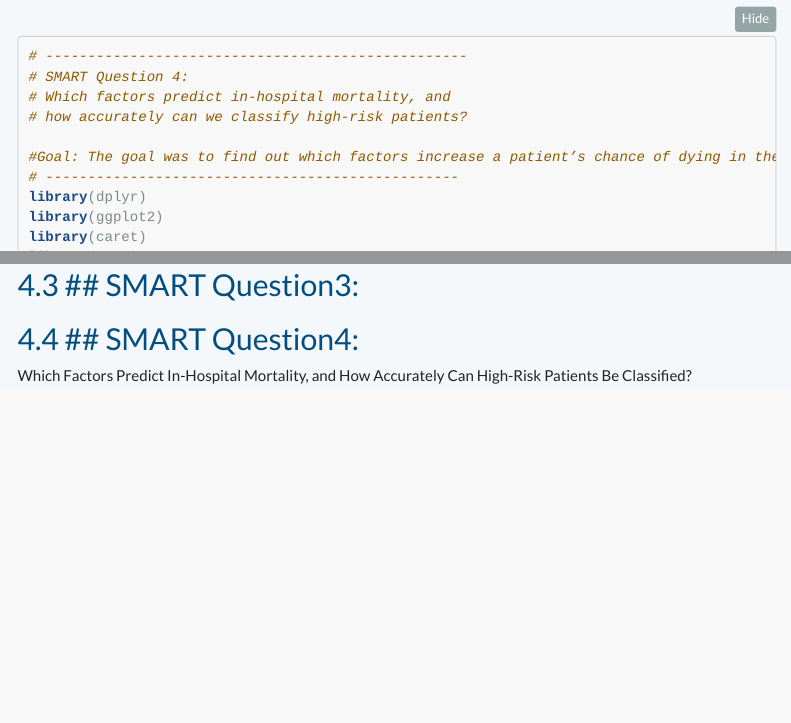
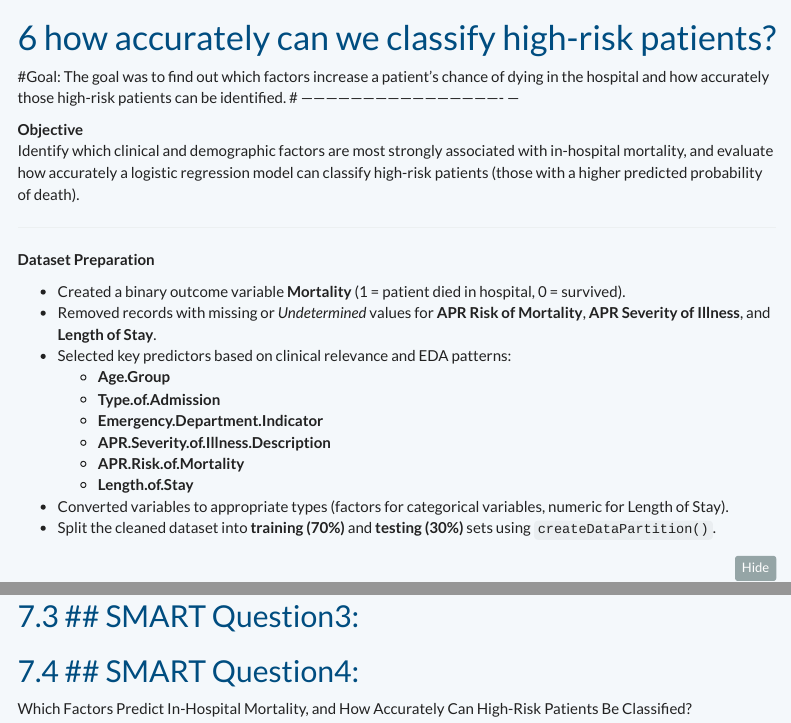
Before and after one commit to Simintaj-Salehpour/Data-Divas, an R Markdown document (Final_Project/Q4_nazish_atta.Rmd): the page in a window 1100 px wide, from 4740 px down before the commit and from 4820 px down after it, and a second part further down, joined at a grey line. Rendered offline with R 4.5, knitr and Pandoc, with nearby package versions; the code is not run, so its results and figures are left out; folded parts are opened; menus at the side of the page are left out.

Commit message:
Enhanced SMART Question 4 section with goal statement and structured overview
- Added formatted project header and objective for SMART Question 4
- Introduced clear Goal statement summarizing research intent
- Added structured Markdown sections: Objective, Dataset Preparation, and context before code chunk
- Improved readability

````diff
--- a/Final_Project/Q4_nazish_atta.Rmd
+++ b/Final_Project/Q4_nazish_atta.Rmd
@@ -264,28 +264,46 @@ odds %>%
 
 
 ## SMART Question 4
-**Which factors predict in-hospital mortality, and how accurately can we classify high-risk patients?
-**
-
-```{r Q4, message = FALSE, warning = FALSE, include=TRUE}
-
 # --------------------------------------------------
-# SMART Question 4:
 # Which factors predict in-hospital mortality, and
 # how accurately can we classify high-risk patients?
 
 #Goal: The goal was to find out which factors increase a patient’s chance of dying in the hospital and how accurately those high-risk patients can be identified.
 # -------------------------------------------------
+---
+
+**Objective**
+Identify which clinical and demographic factors are most strongly associated with in-hospital mortality, and evaluate how accurately a logistic regression model can classify high-risk patients (those with a higher predicted probability of death).
+
+---
+
+**Dataset Preparation**
+
+- Created a binary outcome variable **Mortality** (1 = patient died in hospital, 0 = survived).
+- Removed records with missing or *Undetermined* values for **APR Risk of Mortality**, **APR Severity of Illness**, and **Length of Stay**.
+- Selected key predictors based on clinical relevance and EDA patterns:
+  - **Age.Group**
+  - **Type.of.Admission**
+  - **Emergency.Department.Indicator**
+  - **APR.Severity.of.Illness.Description**
+  - **APR.Risk.of.Mortality**
+  - **Length.of.Stay**
+- Converted variables to appropriate types (factors for categorical variables, numeric for Length of Stay).
+- Split the cleaned dataset into **training (70%)** and **testing (30%)** sets using `createDataPartition()`.
+
+```{r Q4, message = FALSE, warning = FALSE, include=TRUE}
+
 library(dplyr)
 library(ggplot2)
 library(caret)
 library(pROC)
 
-
 set.seed(123)
 
 # 1. Create binary outcome: 1 = died in hospital, 0 = survived
 clean_data$Mortality <- ifelse(clean_data$Patient.Disposition == "Expired", 1L, 0L)
+
+
 #2 missing values
 q4_data <- clean_data %>%
   filter(
````
